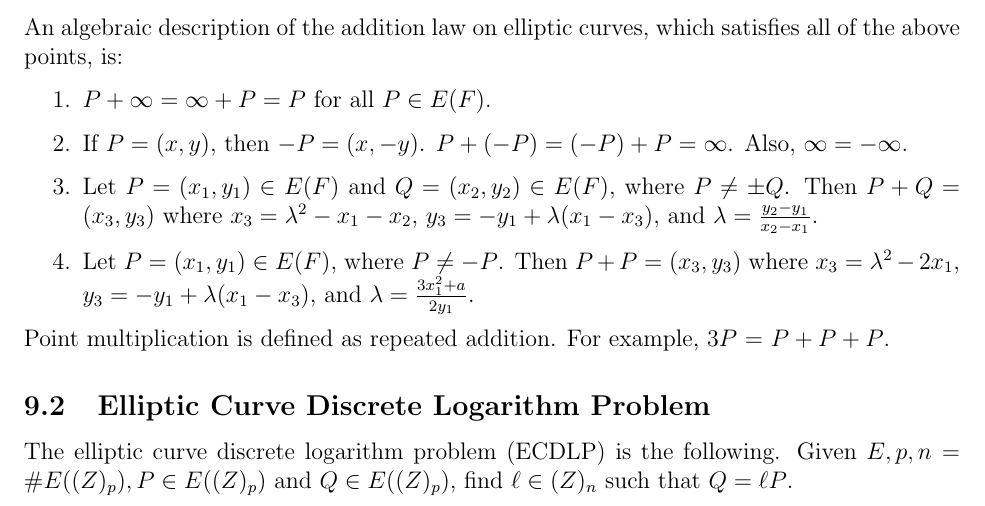
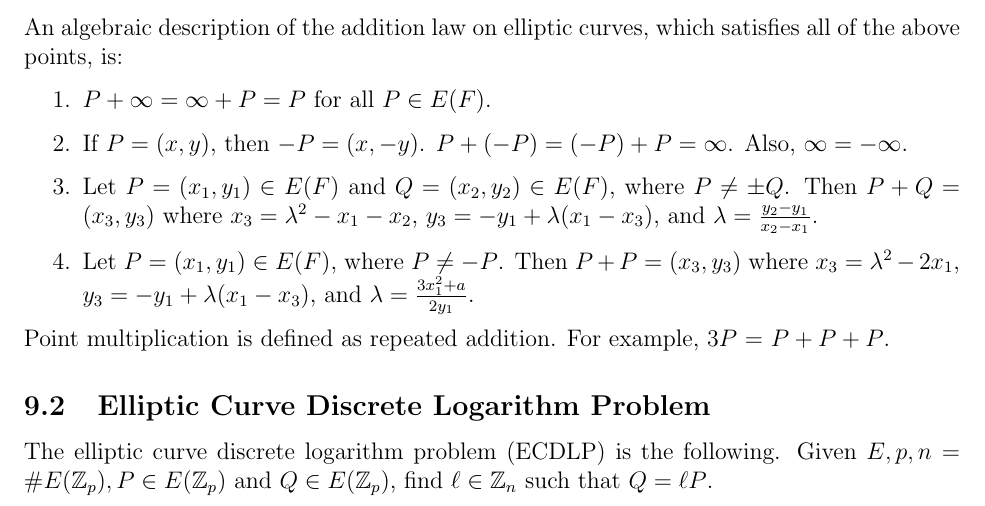
Before and after one commit to m-socha/CO-487-Notes, a LaTeX document (notes.tex): part of page 23 of 25, cut so that both start at the same text. Compiled offline with pdfLaTeX.

Commit message:
Fix integer symbol rendering.

```diff
--- a/notes.tex
+++ b/notes.tex
@@ -688,8 +688,8 @@
         Point multiplication is defined as repeated addition. For example, $3 P$ = $P + P + P$.
 
     \subsection{Elliptic Curve Discrete Logarithm Problem}
-      The elliptic curve discrete logarithm problem (ECDLP) is the following. Given $E, p, n = \#E(\mathbb(Z)_p), P \in E(\mathbb(Z)_p)$
-      and $Q \in E(\mathbb(Z)_p)$, find $\ell \in \mathbb(Z)_n$ such that $Q = \ell P$.
+      The elliptic curve discrete logarithm problem (ECDLP) is the following. Given $E, p, n = \#E(\mathbb{Z}_p), P \in E(\mathbb{Z}_p)$
+      and $Q \in E(\mathbb{Z}_p)$, find $\ell \in \mathbb{Z}_n$ such that $Q = \ell P$.
 
       \subsubsection{Brute Force}
         A simple attempt to solve the ECDLP is to simply try all possible values of $\ell$ (i.e. compute $P, 2P, 3P, \dots$) until $Q$ is
```
Also changed, not shown: notes.pdf.
